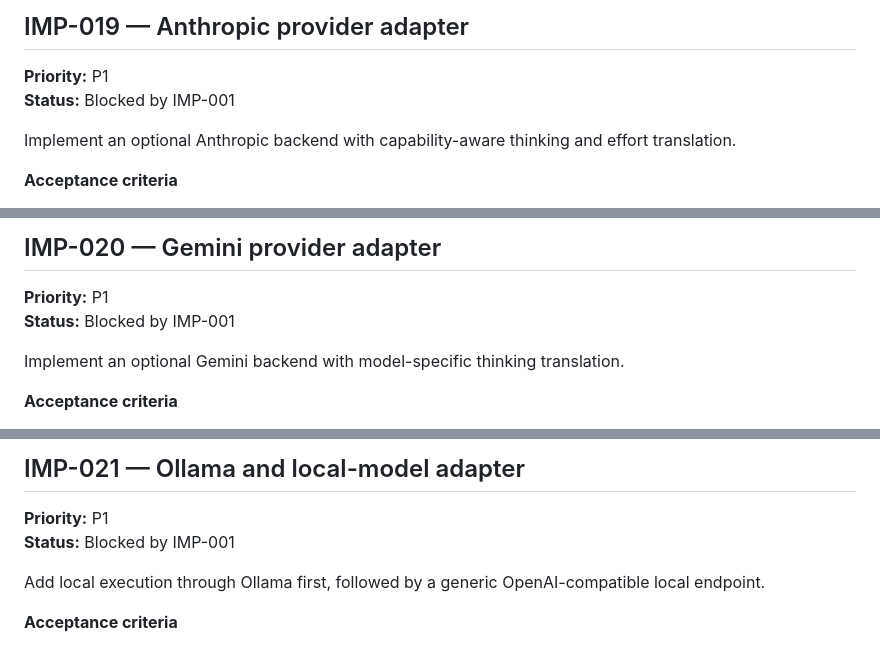
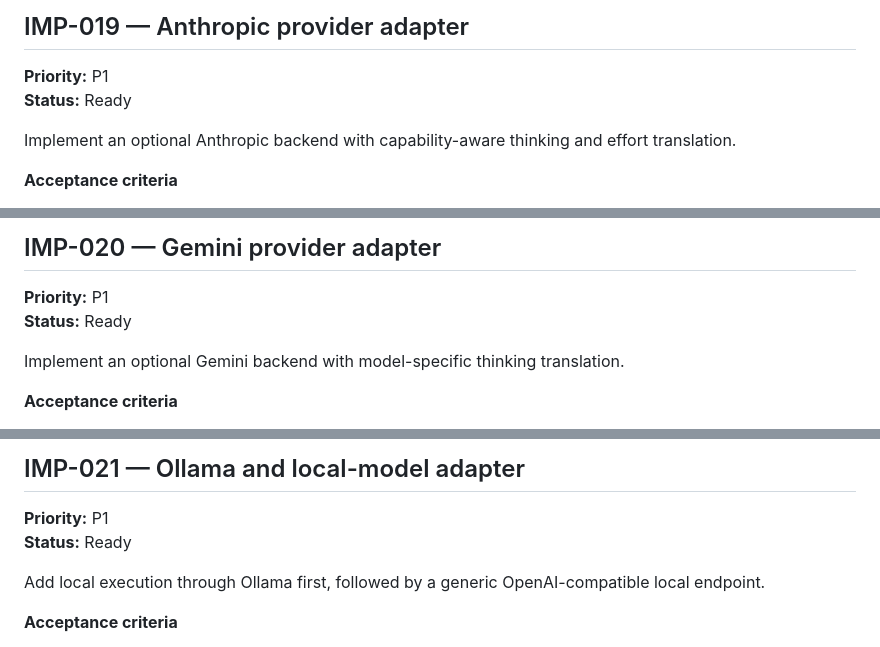
Before and after one commit to howlcipher/password_arena, a Markdown page: improvements.md, 3 parts joined by grey strips. GitHub-like rendering.

```diff
--- a/improvements.md
+++ b/improvements.md
@@ -374,7 +374,7 @@ Implement an optional OpenAI backend using schema-validated role requests and re
 ## IMP-019 — Anthropic provider adapter
 
 **Priority:** P1
-**Status:** Blocked by IMP-001
+**Status:** Ready
 
 Implement an optional Anthropic backend with capability-aware thinking and effort translation.
 
@@ -391,7 +391,7 @@ Implement an optional Anthropic backend with capability-aware thinking and effor
 ## IMP-020 — Gemini provider adapter
 
 **Priority:** P1
-**Status:** Blocked by IMP-001
+**Status:** Ready
 
 Implement an optional Gemini backend with model-specific thinking translation.
 
@@ -408,7 +408,7 @@ Implement an optional Gemini backend with model-specific thinking translation.
 ## IMP-021 — Ollama and local-model adapter
 
 **Priority:** P1
-**Status:** Blocked by IMP-001
+**Status:** Ready
 
 Add local execution through Ollama first, followed by a generic OpenAI-compatible local endpoint.
 
```
Also changed, not shown: other parts of improvements.md (+8 -8 lines).
